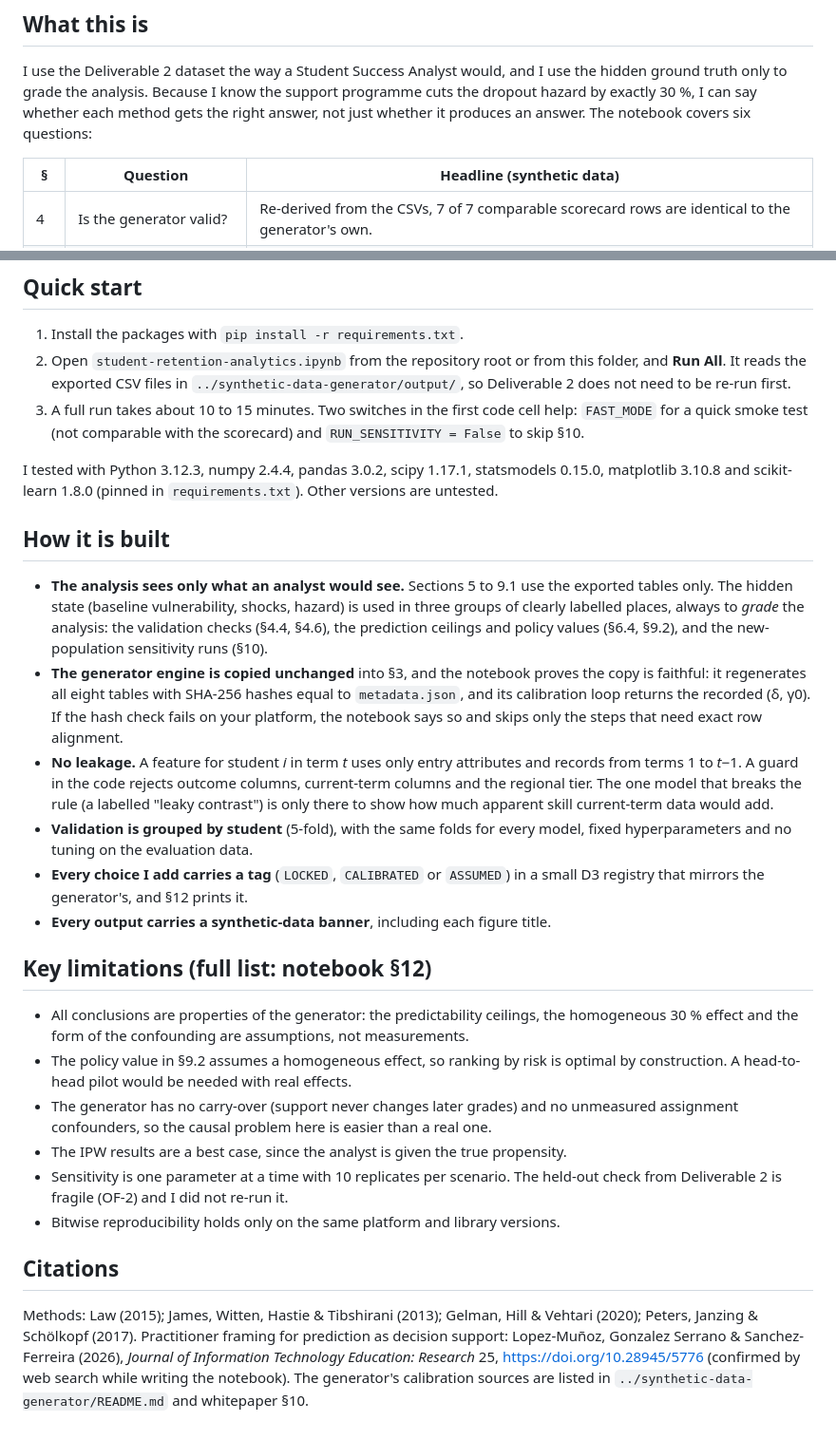
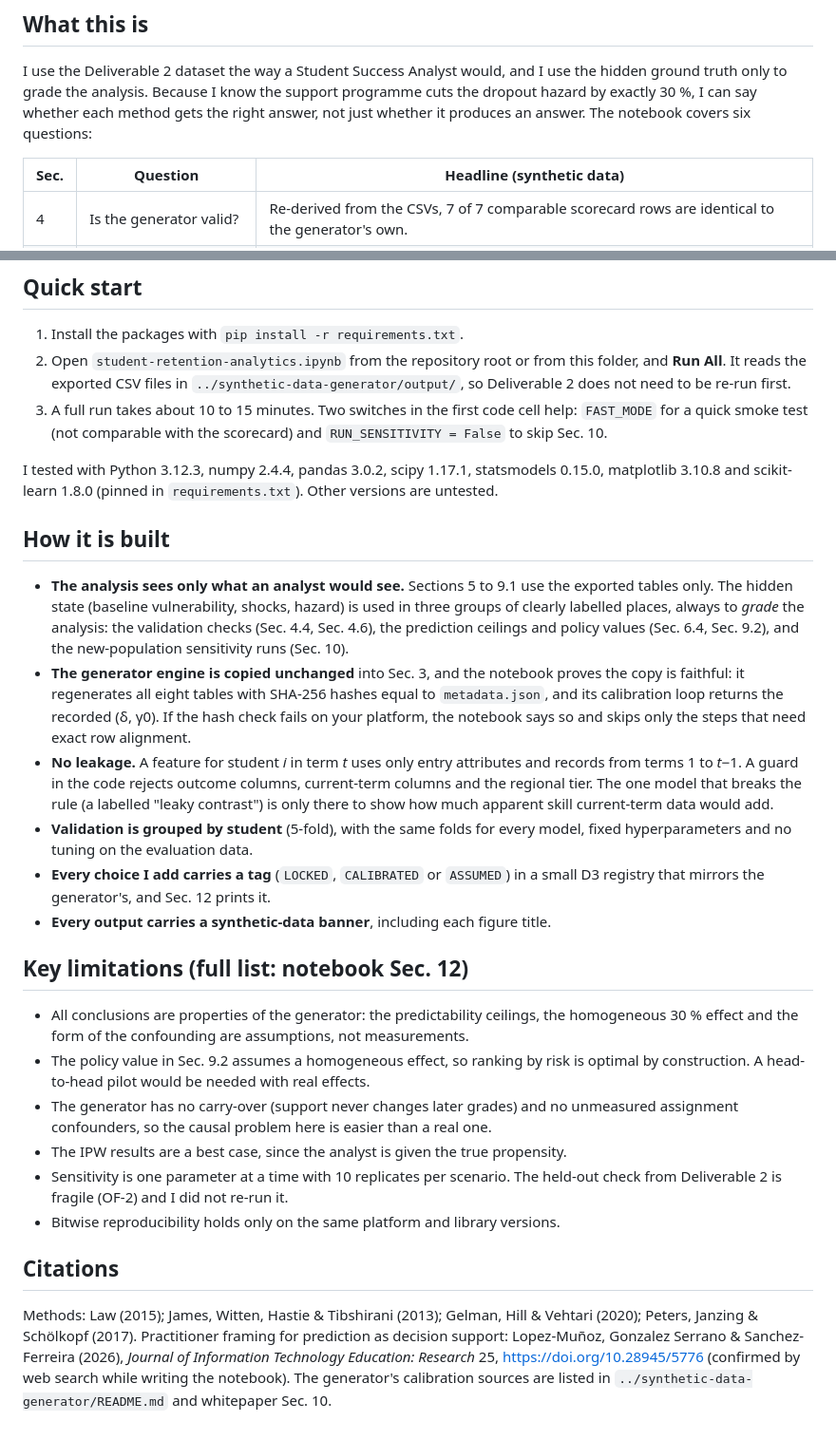
Before and after one commit to machew-b/Student-Retention-Synthetic-Data-Generator, a Markdown page: results-and-discussion/README.md, 2 parts joined by grey strips. Shown at 95% size. GitHub-like rendering.

Commit message:
Replace the section sign with "Sec." in the D3 and generator READMEs

```diff
--- a/results-and-discussion/README.md
+++ b/results-and-discussion/README.md
@@ -8,7 +8,7 @@
 ## What this is
 I use the Deliverable 2 dataset the way a Student Success Analyst would, and I use the hidden ground truth only to grade the analysis. Because I know the support programme cuts the dropout hazard by exactly 30 %, I can say whether each method gets the right answer, not just whether it produces an answer. The notebook covers six questions:
 
-| § | Question | Headline (synthetic data) |
+| Sec. | Question | Headline (synthetic data) |
 |---|---|---|
 | 4 | Is the generator valid? | Re-derived from the CSVs, 7 of 7 comparable scorecard rows are identical to the generator's own. |
 | 5 | What does the data show? | Cumulative attrition 67.1 % (high tier) and 45.9 % (typical tier); attrition is highest among low-income working students. |
@@ -40,25 +40,25 @@ results-and-discussion/
 ## Quick start
 1. Install the packages with `pip install -r requirements.txt`.
 2. Open `student-retention-analytics.ipynb` from the repository root or from this folder, and **Run All**. It reads the exported CSV files in `../synthetic-data-generator/output/`, so Deliverable 2 does not need to be re-run first.
-3. A full run takes about 10 to 15 minutes. Two switches in the first code cell help: `FAST_MODE` for a quick smoke test (not comparable with the scorecard) and `RUN_SENSITIVITY = False` to skip §10.
+3. A full run takes about 10 to 15 minutes. Two switches in the first code cell help: `FAST_MODE` for a quick smoke test (not comparable with the scorecard) and `RUN_SENSITIVITY = False` to skip Sec. 10.
 
 I tested with Python 3.12.3, numpy 2.4.4, pandas 3.0.2, scipy 1.17.1, statsmodels 0.15.0, matplotlib 3.10.8 and scikit-learn 1.8.0 (pinned in `requirements.txt`). Other versions are untested.
 
 ## How it is built
-* **The analysis sees only what an analyst would see.** Sections 5 to 9.1 use the exported tables only. The hidden state (baseline vulnerability, shocks, hazard) is used in three groups of clearly labelled places, always to *grade* the analysis: the validation checks (§4.4, §4.6), the prediction ceilings and policy values (§6.4, §9.2), and the new-population sensitivity runs (§10).
-* **The generator engine is copied unchanged** into §3, and the notebook proves the copy is faithful: it regenerates all eight tables with SHA-256 hashes equal to `metadata.json`, and its calibration loop returns the recorded (δ, γ0). If the hash check fails on your platform, the notebook says so and skips only the steps that need exact row alignment.
+* **The analysis sees only what an analyst would see.** Sections 5 to 9.1 use the exported tables only. The hidden state (baseline vulnerability, shocks, hazard) is used in three groups of clearly labelled places, always to *grade* the analysis: the validation checks (Sec. 4.4, Sec. 4.6), the prediction ceilings and policy values (Sec. 6.4, Sec. 9.2), and the new-population sensitivity runs (Sec. 10).
+* **The generator engine is copied unchanged** into Sec. 3, and the notebook proves the copy is faithful: it regenerates all eight tables with SHA-256 hashes equal to `metadata.json`, and its calibration loop returns the recorded (δ, γ0). If the hash check fails on your platform, the notebook says so and skips only the steps that need exact row alignment.
 * **No leakage.** A feature for student *i* in term *t* uses only entry attributes and records from terms 1 to *t*−1. A guard in the code rejects outcome columns, current-term columns and the regional tier. The one model that breaks the rule (a labelled "leaky contrast") is only there to show how much apparent skill current-term data would add.
 * **Validation is grouped by student** (5-fold), with the same folds for every model, fixed hyperparameters and no tuning on the evaluation data.
-* **Every choice I add carries a tag** (`LOCKED`, `CALIBRATED` or `ASSUMED`) in a small D3 registry that mirrors the generator's, and §12 prints it.
+* **Every choice I add carries a tag** (`LOCKED`, `CALIBRATED` or `ASSUMED`) in a small D3 registry that mirrors the generator's, and Sec. 12 prints it.
 * **Every output carries a synthetic-data banner**, including each figure title.
 
-## Key limitations (full list: notebook §12)
+## Key limitations (full list: notebook Sec. 12)
 * All conclusions are properties of the generator: the predictability ceilings, the homogeneous 30 % effect and the form of the confounding are assumptions, not measurements.
-* The policy value in §9.2 assumes a homogeneous effect, so ranking by risk is optimal by construction. A head-to-head pilot would be needed with real effects.
+* The policy value in Sec. 9.2 assumes a homogeneous effect, so ranking by risk is optimal by construction. A head-to-head pilot would be needed with real effects.
 * The generator has no carry-over (support never changes later grades) and no unmeasured assignment confounders, so the causal problem here is easier than a real one.
 * The IPW results are a best case, since the analyst is given the true propensity.
 * Sensitivity is one parameter at a time with 10 replicates per scenario. The held-out check from Deliverable 2 is fragile (OF-2) and I did not re-run it.
 * Bitwise reproducibility holds only on the same platform and library versions.
 
 ## Citations
-Methods: Law (2015); James, Witten, Hastie & Tibshirani (2013); Gelman, Hill & Vehtari (2020); Peters, Janzing & Schölkopf (2017). Practitioner framing for prediction as decision support: Lopez-Muñoz, Gonzalez Serrano & Sanchez-Ferreira (2026), *Journal of Information Technology Education: Research* 25, https://doi.org/10.28945/5776 (confirmed by web search while writing the notebook). The generator's calibration sources are listed in `../synthetic-data-generator/README.md` and whitepaper §10.
+Methods: Law (2015); James, Witten, Hastie & Tibshirani (2013); Gelman, Hill & Vehtari (2020); Peters, Janzing & Schölkopf (2017). Practitioner framing for prediction as decision support: Lopez-Muñoz, Gonzalez Serrano & Sanchez-Ferreira (2026), *Journal of Information Technology Education: Research* 25, https://doi.org/10.28945/5776 (confirmed by web search while writing the notebook). The generator's calibration sources are listed in `../synthetic-data-generator/README.md` and whitepaper Sec. 10.
```
Also changed, not shown: synthetic-data-generator/README.md (+4 -4 lines).
